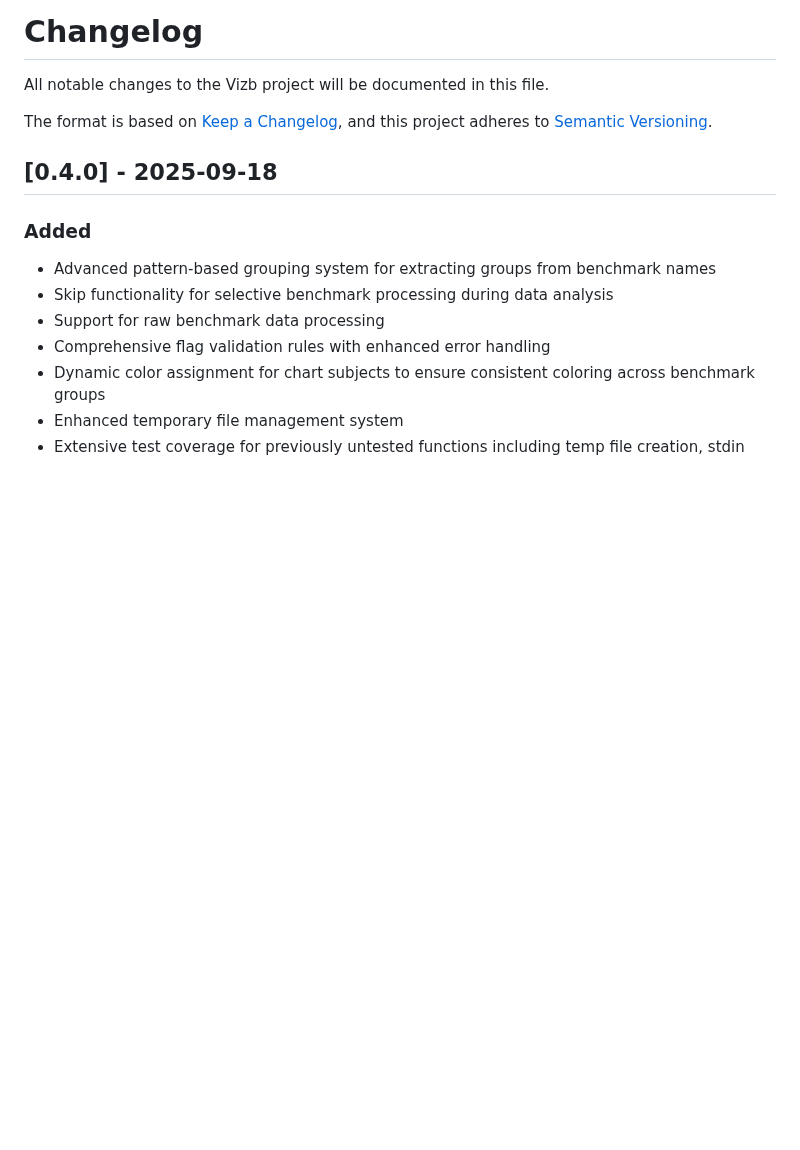
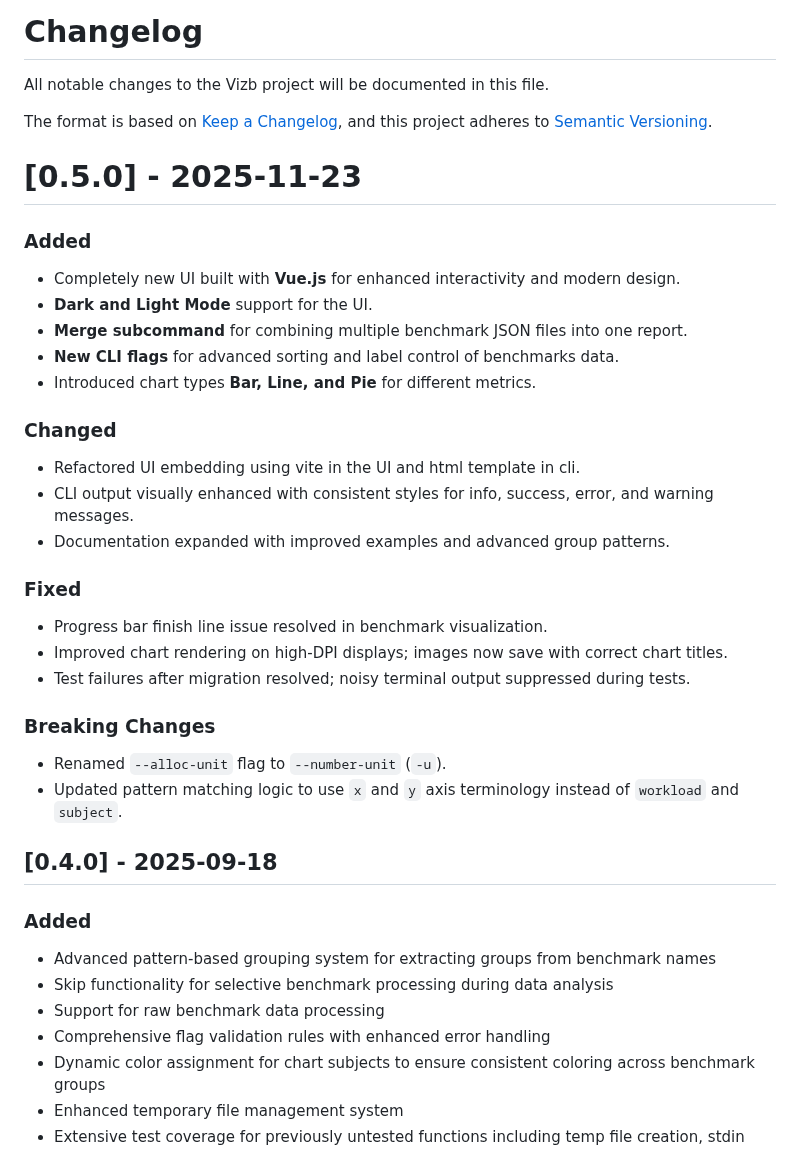
Before and after one commit to goptics/vizb, a Markdown page: CHANGELOG.md, the part around the change. Drawn GitHub-style; blank space fills up the shorter version.

Commit message:
chore: release `v0.5.0` with new UI, sorting, and API refinement

```diff
--- a/CHANGELOG.md
+++ b/CHANGELOG.md
@@ -4,6 +4,33 @@ All notable changes to the Vizb project will be documented in this file.
 
 The format is based on [Keep a Changelog](https://keepachangelog.com/en/1.0.0/),
 and this project adheres to [Semantic Versioning](https://semver.org/spec/v2.0.0.html).
+
+# [0.5.0] - 2025-11-23
+
+### Added
+
+- Completely new UI built with **Vue.js** for enhanced interactivity and modern design.
+- **Dark and Light Mode** support for the UI.
+- **Merge subcommand** for combining multiple benchmark JSON files into one report.
+- **New CLI flags** for advanced sorting and label control of benchmarks data.
+- Introduced chart types **Bar, Line, and Pie** for different metrics.
+
+### Changed
+
+- Refactored UI embedding using vite in the UI and html template in cli.
+- CLI output visually enhanced with consistent styles for info, success, error, and warning messages.
+- Documentation expanded with improved examples and advanced group patterns.
+
+### Fixed
+
+- Progress bar finish line issue resolved in benchmark visualization.
+- Improved chart rendering on high-DPI displays; images now save with correct chart titles.
+- Test failures after migration resolved; noisy terminal output suppressed during tests.
+
+### Breaking Changes
+
+- Renamed `--alloc-unit` flag to `--number-unit` (`-u`).
+- Updated pattern matching logic to use `x` and `y` axis terminology instead of `workload` and `subject`.
 
 ## [0.4.0] - 2025-09-18
 
```
